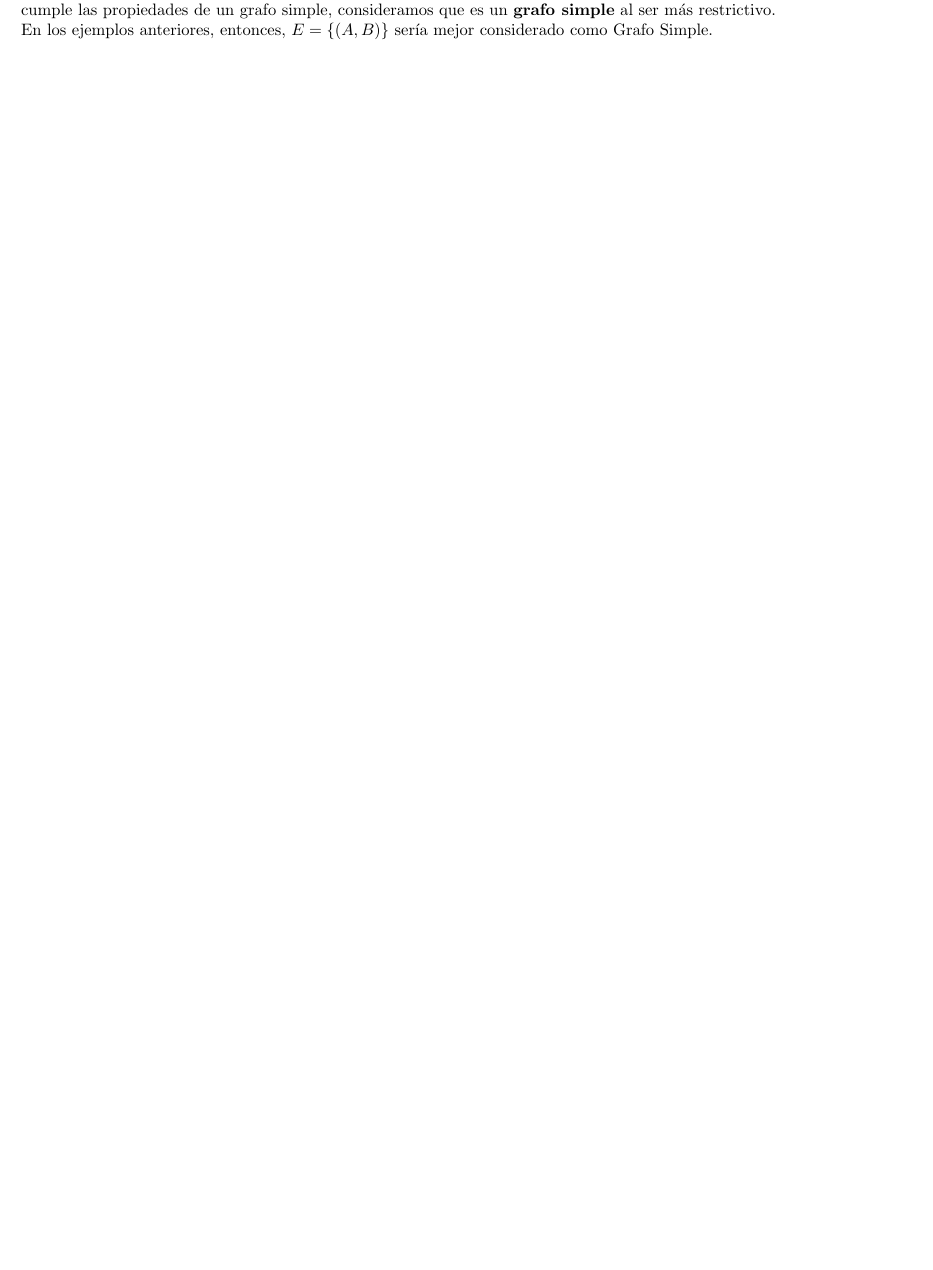
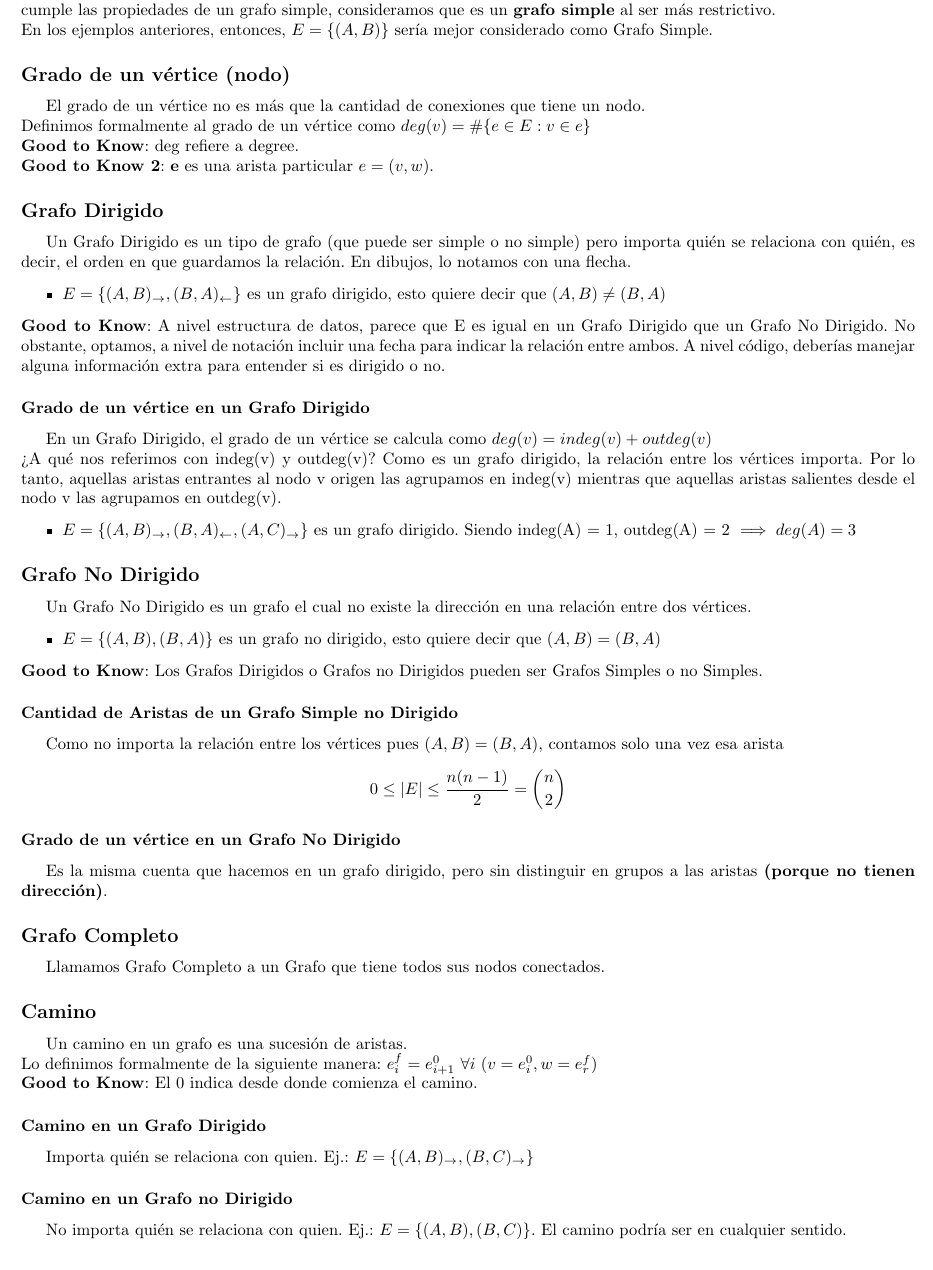
Before and after one commit to tomihq/tda, a LaTeX CV (resumen.tex): part of page 3 of 3, cut so that both start at the same text. Compiled offline with pdfLaTeX.

Commit message:
feat: grafos

```diff
--- a/resumen.tex
+++ b/resumen.tex
@@ -65,4 +65,41 @@ Un Grafo no Simple es un grafo que no tiene ninguna restricción con respecto a
 \end{itemize}
 \textbf{Good to Know}: Los grafos simples, son subconjuntos de grafos no simples. Por ende, si tenemos un grafo no simple que cumple las propiedades de un grafo simple, consideramos que es un \textbf{grafo simple} al ser más restrictivo. \\
 En los ejemplos anteriores, entonces, $E = \{(A,B)\}$ sería mejor considerado como Grafo Simple.
+\subsection*{Grado de un vértice (nodo)}
+El grado de un vértice no es más que la cantidad de conexiones que tiene un nodo. \\
+Definimos formalmente al grado de un vértice como $deg(v) = \#\{e \in E : v \in e\}$ \\
+\textbf{Good to Know}: deg refiere a degree. \\
+\textbf{Good to Know 2}: \textbf{e} es una arista particular $e = (v, w)$.
+\subsection*{Grafo Dirigido}
+Un Grafo Dirigido es un tipo de grafo (que puede ser simple o no simple) pero importa quién se relaciona con quién, es decir, el orden en que guardamos la relación. En dibujos, lo notamos con una flecha.
+\begin{itemize}
+    \item $E = \{(A,B)_{\rightarrow}, (B, A)_{\leftarrow} \}$ es un grafo dirigido, esto quiere decir que $(A,B) \neq (B, A)$
+\end{itemize}
+\textbf{Good to Know}: A nivel estructura de datos, parece que E es igual en un Grafo Dirigido que un Grafo No Dirigido. No obstante, optamos, a nivel de notación incluir una fecha para indicar la relación entre ambos. A nivel código, deberías manejar alguna información extra para entender si es dirigido o no.
+\subsubsection*{Grado de un vértice en un Grafo Dirigido}
+En un Grafo Dirigido, el grado de un vértice se calcula como $deg(v) = indeg(v) + outdeg(v)$ \\
+¿A qué nos referimos con indeg(v) y outdeg(v)? Como es un grafo dirigido, la relación entre los vértices importa. Por lo tanto, aquellas aristas entrantes al nodo v origen las agrupamos en indeg(v) mientras que aquellas aristas salientes desde el nodo v las agrupamos en outdeg(v).
+\begin{itemize}
+    \item $E = \{(A,B)_{\rightarrow}, (B, A)_{\leftarrow}, (A, C)_{\rightarrow} \}$ es un grafo dirigido. Siendo indeg(A) = 1, outdeg(A) = 2 $\implies deg(A) = 3$
+\end{itemize}
+\subsection*{Grafo No Dirigido}
+Un Grafo No Dirigido es un grafo el cual no existe la dirección en una relación entre dos vértices.
+\begin{itemize}
+    \item $E = \{(A,B), (B, A) \}$ es un grafo no dirigido, esto quiere decir que $(A,B) = (B, A)$
+\end{itemize}
+\textbf{Good to Know}: Los Grafos Dirigidos o Grafos no Dirigidos pueden ser Grafos Simples o no Simples.
+\subsubsection*{Cantidad de Aristas de un Grafo Simple no Dirigido}
+Como no importa la relación entre los vértices pues $(A,B) = (B,A)$, contamos solo una vez esa arista \[0 \leq |E| \leq \frac{n(n-1)}{2} = \binom{n}{2}\]
+\subsubsection*{Grado de un vértice en un Grafo No Dirigido}
+Es la misma cuenta que hacemos en un grafo dirigido, pero sin distinguir en grupos a las aristas \textbf{(porque no tienen dirección)}.
+\subsection*{Grafo Completo}
+Llamamos Grafo Completo a un Grafo que tiene todos sus nodos conectados.
+\subsection*{Camino}
+Un camino en un grafo es una sucesión de aristas. \\
+Lo definimos formalmente de la siguiente manera: $e_{i}^{f} = e_{i+1}^{0} \ \forall i \ (v = e^{0}_{i}, w = e^{f}_{r})$ \\
+\textbf{Good to Know}: El $0$ indica desde donde comienza el camino.
+\subsubsection*{Camino en un Grafo Dirigido}
+Importa quién se relaciona con quien. Ej.: $E = \{(A, B)_{\rightarrow}, (B, C)_{\rightarrow}\}$
+\subsubsection*{Camino en un Grafo no Dirigido}
+No importa quién se relaciona con quien. Ej.: $E = \{(A, B), (B, C)\}$. El camino podría ser en cualquier sentido.
 \end{document}
```
Also changed, not shown: resumen.pdf.
